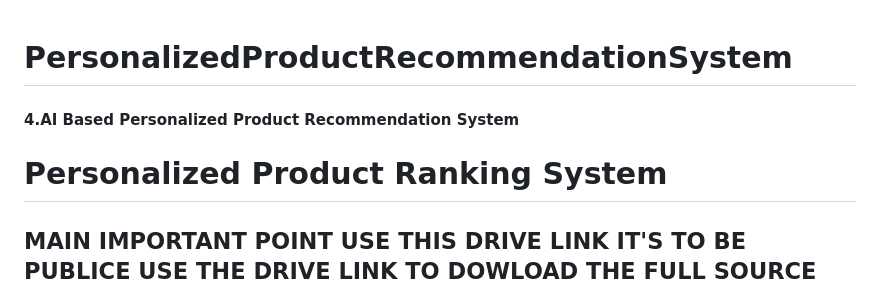
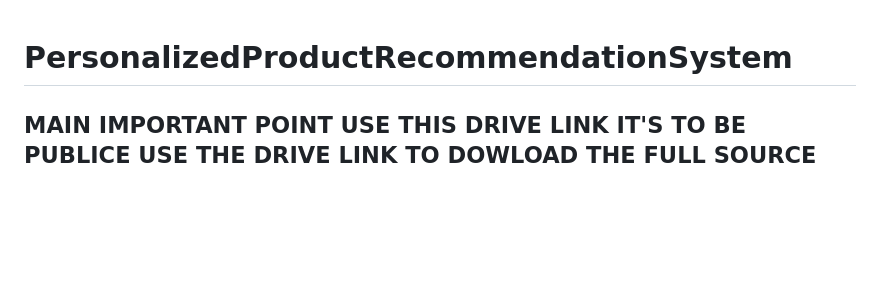
Before and after one commit to Aswintherockers/PersonalizedProductRecommendationSystem, a Markdown page: README.md, the part around the change printed below. Rendered like a GitHub page; blank space fills up the shorter version.

```diff
--- a/README.md
+++ b/README.md
@@ -1,6 +1,4 @@
 # PersonalizedProductRecommendationSystem
-#### 4.AI Based Personalized Product Recommendation System
-# Personalized Product Ranking System
 ## MAIN IMPORTANT POINT USE THIS DRIVE LINK IT'S TO BE PUBLICE USE THE DRIVE LINK TO DOWLOAD THE FULL SOURCE CODE:https://drive.google.com/drive/folders/1ukLwtPsYviqSnImGOuqOpA-oNARw2tVj
 //
 Enhance user experiences with a sophisticated Personalized Product Ranking System that provides accurate and relevant product recommendations based on user preferences, interactions, and product popularity. This project is developed as part of the Flipkart Grid Hackathon.
```
Also changed, not shown: other parts of README.md (+2 -2 lines).
